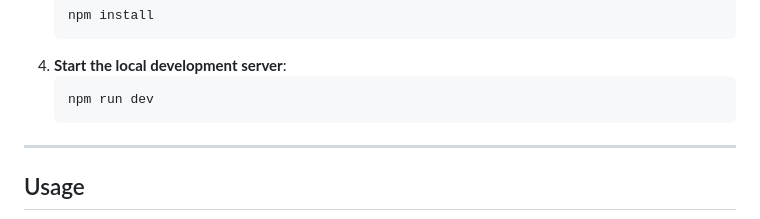
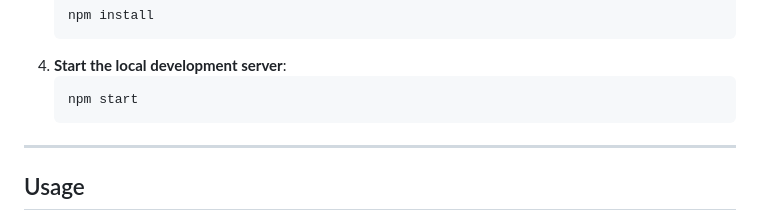
Before and after one commit to Dvoris923/layout_landing-page-Nothing, a Markdown page: README.md, the part around the change. Rendered like a GitHub page.

Commit message:
<your commit message>

````diff
--- a/README.md
+++ b/README.md
@@ -49,7 +49,7 @@ To install the project and run it locally, follow these steps:
     ```
 4.  **Start the local development server**:
     ```bash
-    npm run dev
+    npm start
     ```
 
 ---
````
